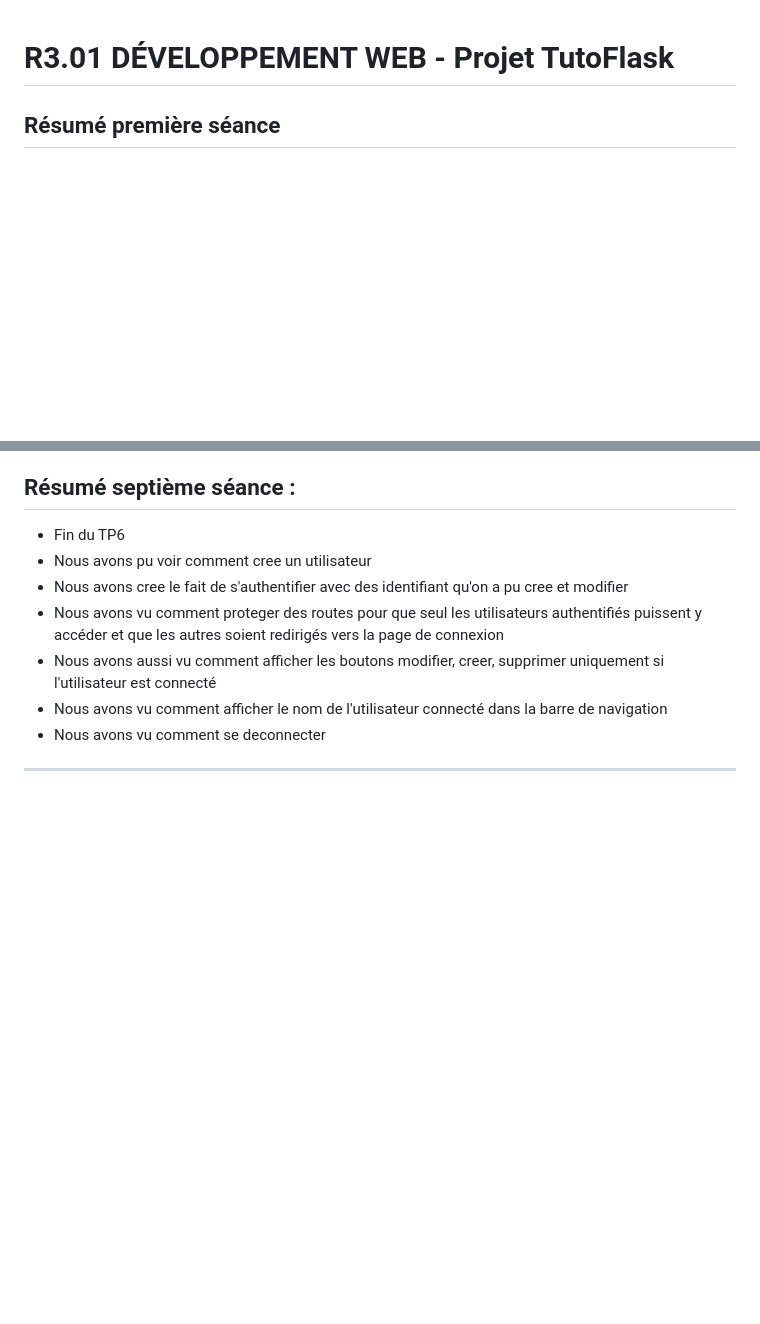
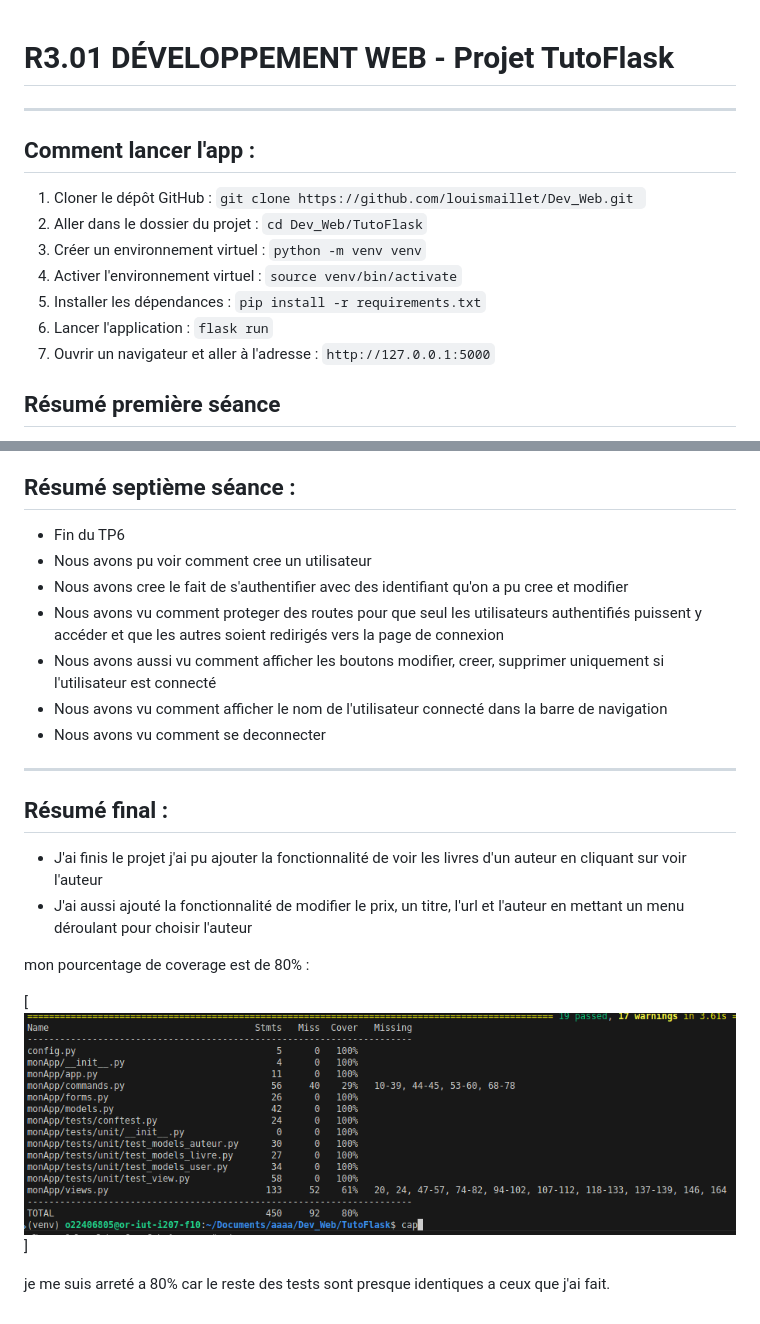
Before and after one commit to louismaillet/Dev_Web, a Markdown page: README.md, 2 parts joined by grey strips. Rendered like a GitHub page; pictures changed too: screen_resultat_test.png (added); blank space fills up the shorter version.

Commit message:
push final test + maj html

```diff
--- a/README.md
+++ b/README.md
@@ -1,4 +1,14 @@
 # R3.01 DÉVELOPPEMENT WEB - Projet TutoFlask
+---
+## Comment lancer l'app :
+
+1. Cloner le dépôt GitHub : `git clone https://github.com/louismaillet/Dev_Web.git `
+2. Aller dans le dossier du projet : `cd Dev_Web/TutoFlask`
+3. Créer un environnement virtuel : `python -m venv venv`
+4. Activer l'environnement virtuel : `source venv/bin/activate`
+5. Installer les dépendances : `pip install -r requirements.txt`
+6. Lancer l'application : `flask run`
+7. Ouvrir un navigateur et aller à l'adresse : `http://127.0.0.1:5000`
 
 ## Résumé première séance
 
@@ -78,3 +88,14 @@ QCM 9.5/10 puis absent car problème de santé
 - Nous avons vu comment se deconnecter
 
 ---
+
+## Résumé final :
+
+- J'ai finis le projet j'ai pu ajouter la fonctionnalité de voir les livres d'un auteur en cliquant sur voir l'auteur
+- J'ai aussi ajouté la fonctionnalité de modifier le prix, un titre, l'url et l'auteur en mettant un menu déroulant pour choisir l'auteur
+
+mon pourcentage de coverage est de 80% :
+
+[![coverage](./screen_resultat_test.png)]
+
+je me suis arreté a 80% car le reste des tests sont presque identiques a ceux que j'ai fait.
```
Also changed, not shown: 15 other files.
